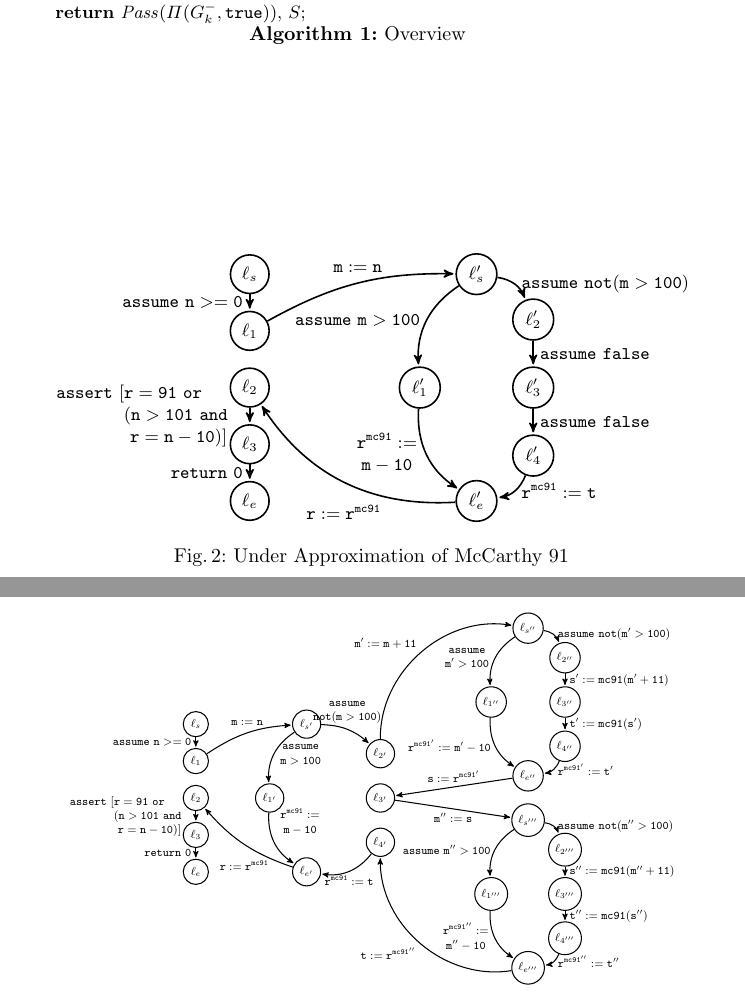
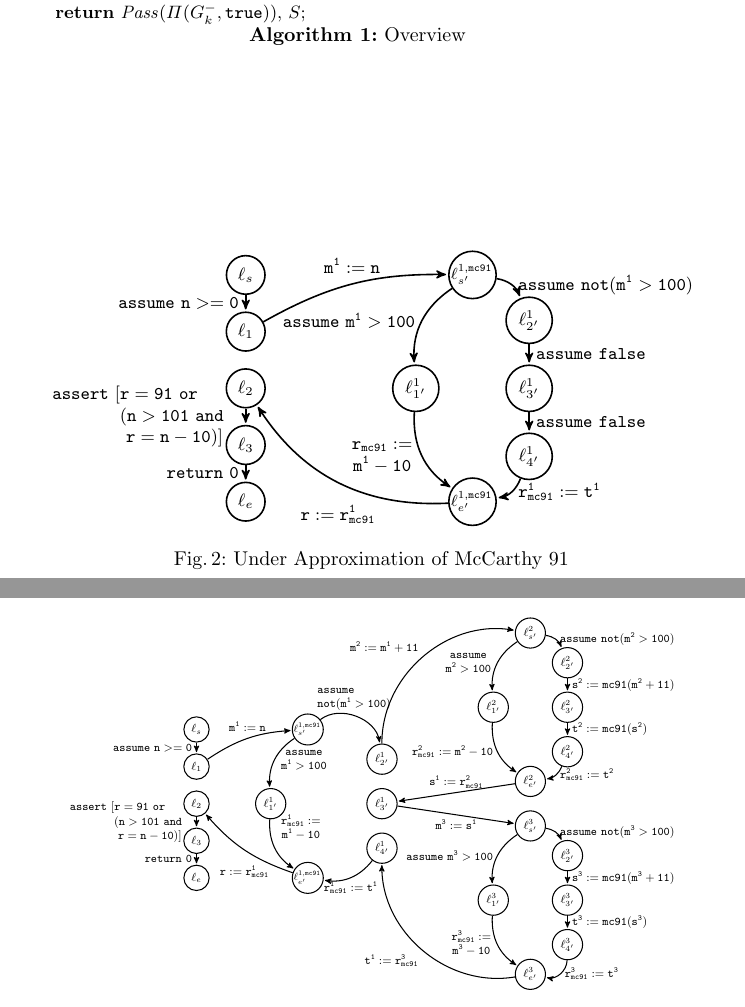
Before and after one commit to fmlab-iis/transformer, a LaTeX paper (draft/draft.tex, which reads draft/overview.tex): two parts of pages 6 and 8 of 14, joined at a grey line, cut so that both start at the same text. Compiled offline with pdfLaTeX.

Commit message:
Some updates from Yu-Fang

```diff
--- a/draft/draft.tex
+++ b/draft/draft.tex
@@ -11,6 +11,7 @@
 \usetikzlibrary{arrows,calc}
 \usepackage{caption}
 \usepackage{subcaption}
+\usepackage{varwidth}
 \captionsetup{compatibility=false}
 \usepackage{listings}
 \lstset{
@@ -22,7 +23,7 @@
 }
 \usepackage{bussproofs}
 
-
+\newcommand{\smallnode}[1]{\begin{varwidth}{0.4cm}\scalebox{0.9}{\hspace{-0.2cm}#1}\end{varwidth}}
 \newcommand{\todo}[1]{\textcolor{red}{{#1}}}
 \newcommand{\hide}[1]{}
 \newcommand{\fun}[1]{\mathtt{{#1}}}
--- a/draft/overview.tex
+++ b/draft/overview.tex
@@ -74,18 +74,18 @@ check the under-approximation~$G^-_k$.
       \node[node] (2) at (-4, -2) {$\ell_2$};
       \node[node] (3) at (-4, -3) {$\ell_3$};
       \node[node] (4) at (-4, -4) {$\ell_e$};
-      \node[node] (00) at ( 0,  0) {$\ell'_s$};
-      \node[node] (01) at (-1, -2) {$\ell'_1$};
-      \node[node] (02) at ( 1, -0.8) {$\ell'_2$};
-      \node[node] (03) at ( 1, -2) {$\ell'_3$};
-      \node[node] (04) at ( 1, -3.2) {$\ell'_4$};
-      \node[node] (05) at ( 0, -4) {$\ell'_e$};
+      \node[node] (00) at ( 0,  0) {\smallnode{$\ell_{s'}^{1,\fun{mc91}}$}};
+      \node[node] (01) at (-1, -2) {$\ell_{1'}^1$};
+      \node[node] (02) at ( 1, -0.8) {$\ell_{2'}^1$};
+      \node[node] (03) at ( 1, -2) {$\ell_{3'}^1$};
+      \node[node] (04) at ( 1, -3.2) {$\ell_{4'}^1$};
+      \node[node] (05) at ( 0, -4) {\smallnode{$\ell_{e'}^{1,\fun{mc91}}$}};
 
       \path
         (0) edge
             node [left] {$\mathtt{assume\ n >= 0}$} (1)
         (1) edge [bend left=15]
-            node [above=2] {$\mathtt{m := n}$} (00)
+            node [above=2] {$\mathtt{m^1 := n}$} (00)
         (2) edge
             node [left] {$
               \begin{array}{l}
@@ -97,24 +97,24 @@ check the under-approximation~$G^-_k$.
             node [left] {$\mathtt{return\ 0}$} (4)
 
         (00) edge [bend right=30]
-            node [left] {$\mathtt{assume\ m > 100}$} (01)
+            node [left] {$\mathtt{assume\ m^1 > 100}$} (01)
             edge [bend left=30]
-            node [right] {$\mathtt{assume\ not(m > 100)}$} (02)
+            node [right] {$\mathtt{assume\ not(m^1 > 100)}$} (02)
         (01) edge [bend right=30]
             node [left] {$
               \begin{array}{c}
-                \mathtt{r^{mc91} :=}\\
-                \mathtt{m - 10}
+                \mathtt{r_{mc91} :=}\\
+                \mathtt{m^1 - 10}
               \end{array}$} (05)
         (02) edge
             node [right] {$\mathtt{assume\ false}$} (03)
         (03) edge
             node [right] {$\mathtt{assume\ false}$} (04)
         (04) edge [bend left=30]
-            node [right] {$\mathtt{r^{mc91} := t}$} (05)
+            node [right] {$\mathtt{r_{mc91}^1 := t^1}$} (05)
 
         (05) edge [bend left=30]
-             node [below=8] {$\mathtt{r := r^{mc91}}$} (2);
+             node [below=8] {$\mathtt{r := r_{mc91}^1}$} (2);
 
     \end{tikzpicture}
   \caption{Under Approximation of McCarthy 91}
@@ -264,32 +264,32 @@ under approximation $G^-_{k+1}$ is more accurate than $G^-_k$.
       \node[node] (03) at (-4, -3) {$\ell_3$};
       \node[node] (0e) at (-4, -4) {$\ell_e$};
 
-      \node[node] (s) at (-1,  0) {$\ell_{s'}$};
-      \node[node] (1) at (-2, -2) {$\ell_{1'}$};
-      \node[node] (2) at ( 1, -0.8) {$\ell_{2'}$};
-      \node[node] (3) at ( 1, -2) {$\ell_{3'}$};
-      \node[node] (4) at ( 1, -3.2) {$\ell_{4'}$};
-      \node[node] (e) at (-1, -4) {$\ell_{e'}$};
+      \node[node] (s) at (-1,  0) {\smallnode{$\ell_{s'}^{1,\fun{mc91}}$}};
+      \node[node] (1) at (-2, -2) {$\ell_{1'}^1$};
+      \node[node] (2) at ( 1, -0.8) {$\ell_{2'}^1$};
+      \node[node] (3) at ( 1, -2) {$\ell_{3'}^1$};
+      \node[node] (4) at ( 1, -3.2) {$\ell_{4'}^1$};
+      \node[node] (e) at (-1, -4) {\smallnode{$\ell_{e'}^{1,\fun{mc91}}$}};
 
-      \node[node] (s') at ( 5,  2.6) {$\ell_{s''}$};
-      \node[node] (1') at ( 4,  0.6) {$\ell_{1''}$};
-      \node[node] (2') at ( 6,  1.8) {$\ell_{2''}$};
-      \node[node] (3') at ( 6,  0.6) {$\ell_{3''}$};
-      \node[node] (4') at ( 6, -0.6) {$\ell_{4''}$};
-      \node[node] (e') at ( 5, -1.4) {$\ell_{e''}$};
+      \node[node] (s') at ( 5,  2.6) {$\ell_{s'}^2$};
+      \node[node] (1') at ( 4,  0.6) {$\ell_{1'}^2$};
+      \node[node] (2') at ( 6,  1.8) {$\ell_{2'}^2$};
+      \node[node] (3') at ( 6,  0.6) {$\ell_{3'}^2$};
+      \node[node] (4') at ( 6, -0.6) {$\ell_{4'}^2$};
+      \node[node] (e') at ( 5, -1.4) {$\ell_{e'}^2$};
 
-      \node[node] (s'') at ( 5, -2.6) {$\ell_{s'''}$};
-      \node[node] (1'') at ( 4, -4.6) {$\ell_{1'''}$};
-      \node[node] (2'') at ( 6, -3.4) {$\ell_{2'''}$};
-      \node[node] (3'') at ( 6, -4.6) {$\ell_{3'''}$};
-      \node[node] (4'') at ( 6, -5.8) {$\ell_{4'''}$};
-      \node[node] (e'') at ( 5, -6.6) {$\ell_{e'''}$};
+      \node[node] (s'') at ( 5, -2.6) {$\ell_{s'}^3$};
+      \node[node] (1'') at ( 4, -4.6) {$\ell_{1'}^3$};
+      \node[node] (2'') at ( 6, -3.4) {$\ell_{2'}^3$};
+      \node[node] (3'') at ( 6, -4.6) {$\ell_{3'}^3$};
+      \node[node] (4'') at ( 6, -5.8) {$\ell_{4'}^3$};
+      \node[node] (e'') at ( 5, -6.6) {$\ell_{e'}^3$};
 
       \path
         (0s) edge
             node [left] {$\mathtt{assume\ n >= 0}$} (01)
         (01) edge [bend left=15]
-            node [above=2] {$\mathtt{m := n}$} (s)
+            node [above=2] {$\mathtt{m^1 := n}$} (s)
         (02) edge
             node [left] {$
               \begin{array}{l}
@@ -305,67 +305,67 @@ under approximation $G^-_{k+1}$ is more accurate than $G^-_k$.
             node [right] {$
               \begin{array}{c}
                 \mathtt{assume}\\
-                \mathtt{m > 100}
+                \mathtt{m^1 > 100}
               \end{array}$} (1)
-            edge [bend left=20]
+            edge [bend left=60]
             node [above] {$
-              \begin{array}{c}
+              \begin{array}{l}
                 \mathtt{assume}\\
-                \mathtt{not(m > 100)}
+                \mathtt{not(m^1 > 100)\ }
               \end{array}$} (2)
         (1) edge [bend right=30]
             node [above right] {$
               \begin{array}{c}
-                \mathtt{r^{mc91} :=}\\
-                \mathtt{m - 10}
+                \mathtt{r_{mc91}^1 :=}\\
+                \mathtt{m^1 - 10}
               \end{array}$} (e)
         (2) edge [bend left=50]
-            node [above left] {$\mathtt{m' := m + 11}$} (s')
+            node [above left] {$\mathtt{m^2 := m^1 + 11}$} (s')
         (3) edge
-            node [below] {$\mathtt{m'' := s}$} (s'')
+            node [below] {$\mathtt{m^3 := s^1}$} (s'')
         (4) edge [bend left=30]
-            node [below] {$\mathtt{r^{mc91} := t}$} (e)
+            node [below] {$\mathtt{r_{mc91}^1 := t^1}$} (e)
         (e) edge [bend left=15]
-            node [below=9] {$\mathtt{r := r^{mc91}}$} (02)
+            node [below=9] {$\mathtt{r := r_{mc91}^1}$} (02)
 
         (s') edge [bend right=30]
              node [left] {$
                \begin{array}{c}
                  \mathtt{assume}\\
-                 \mathtt{m' > 100}
+                 \mathtt{m^2 > 100}
                \end{array}$} (1')
              edge [bend left=30]
-             node [right] {$\mathtt{assume\ not(m' > 100)}$} (2')
+             node [right] {$\mathtt{assume\ not(m^2 > 100)}$} (2')
         (1') edge [bend right=30]
-             node [left] {$\mathtt{r^{mc91'} := m' - 10}$} (e')
+             node [left] {$\mathtt{r_{mc91}^2 := m^2 - 10}$} (e')
         (2') edge
-             node [right] {$\mathtt{s' := mc91(m'+11)}$} (3')
+             node [right] {$\mathtt{s^2 := mc91(m^2+11)}$} (3')
         (3') edge
-             node [right] {$\mathtt{t' := mc91(s')}$} (4')
+             node [right] {$\mathtt{t^2 := mc91(s^2)}$} (4')
         (4') edge [bend left=30]
-            node [right] {$\mathtt{r^{mc91'} := t'}$} (e')
+            node [right] {$\mathtt{r_{mc91}^2 := t^2}$} (e')
         (e') edge
-             node [above] {$\mathtt{s := r^{mc91'}}$} (3)
+             node [above] {$\mathtt{s^1 := r_{mc91}^2}$} (3)
 
         (s'') edge [bend right=30]
-              node [left] {$\mathtt{assume\ m'' > 100}$} (1'')
+              node [left] {$\mathtt{assume\ m^3 > 100}$} (1'')
               edge [bend left=30]
-              node [right] {$\mathtt{assume\ not(m'' > 100)}$} (2'')
+              node [right] {$\mathtt{assume\ not(m^3 > 100)}$} (2'')
         (1'') edge [bend right=30]
               node [left] {$
                 \begin{array}{c}
-                \mathtt{r^{mc91''} :=}\\
-                \mathtt{m'' - 10}
+                \mathtt{r_{mc91}^3 :=}\\
+                \mathtt{m^3 - 10}
                 \end{array}
                 $} (e'')
         (2'') edge
-              node [right] {$\mathtt{s'' := mc91(m''+11)}$} (3'')
+              node [right] {$\mathtt{s^3 := mc91(m^3+11)}$} (3'')
         (3'') edge
-              node [right] {$\mathtt{t'' := mc91(s'')}$} (4'')
-        (4'') edge [bend left=30]
-              node [right] {$\mathtt{r^{mc91''} := t''}$} (e'')
+              node [right] {$\mathtt{t^3 := mc91(s^3)}$} (4'')
+        (4'') edge [bend left=50]
+              node [right] {$\mathtt{r_{mc91}^3 := t^3}$} (e'')
         (e'') edge [bend left=50]
-              node [below left] {$\mathtt{t := r^{mc91''}}$} (4)
+              node [below left] {$\mathtt{t^1 := r_{mc91}^3}$} (4)
         ;
     \end{tikzpicture}
     }
```
Also changed, not shown: draft/preliminaries.tex (+6 -6 lines), draft/overview.tex (18 more changed lines).
